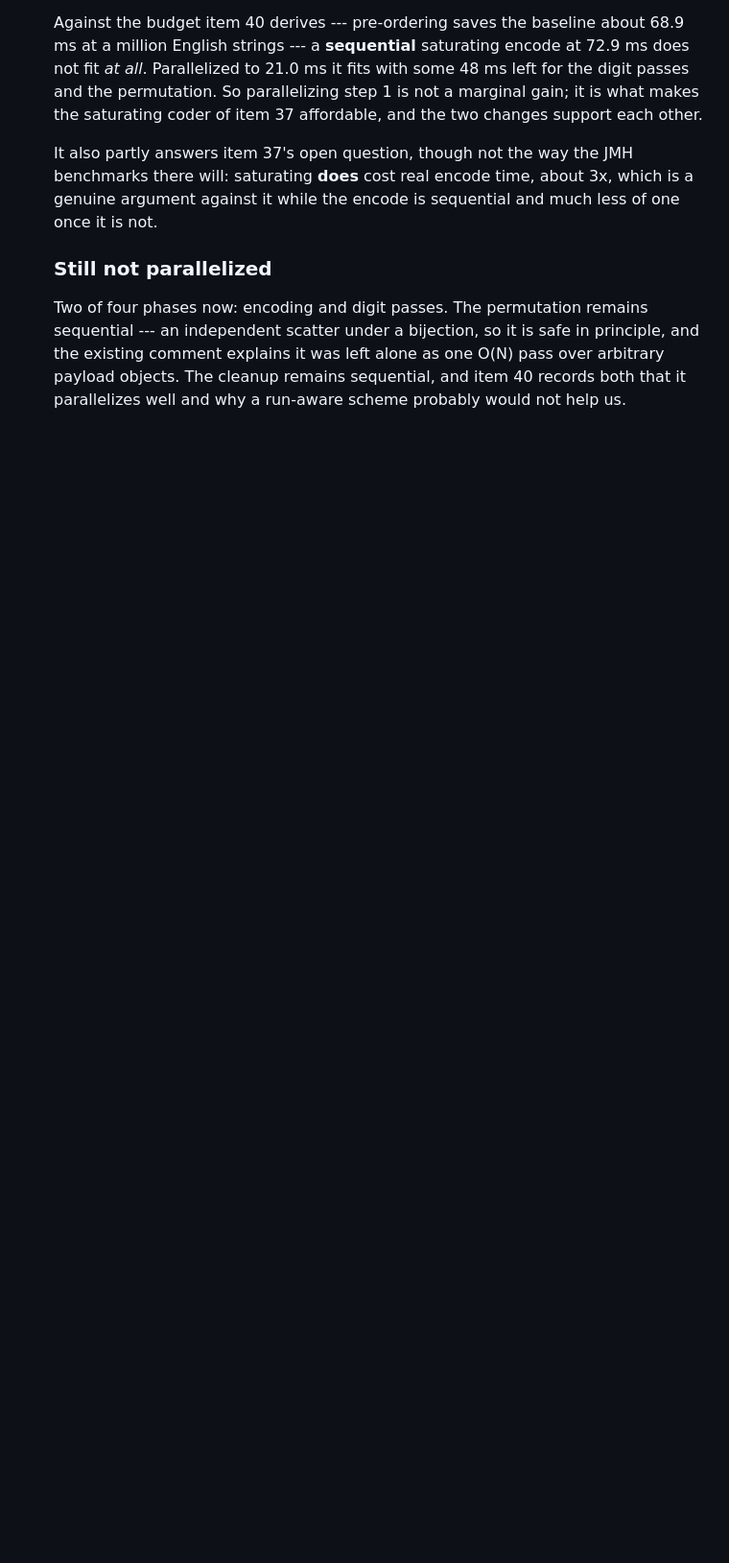
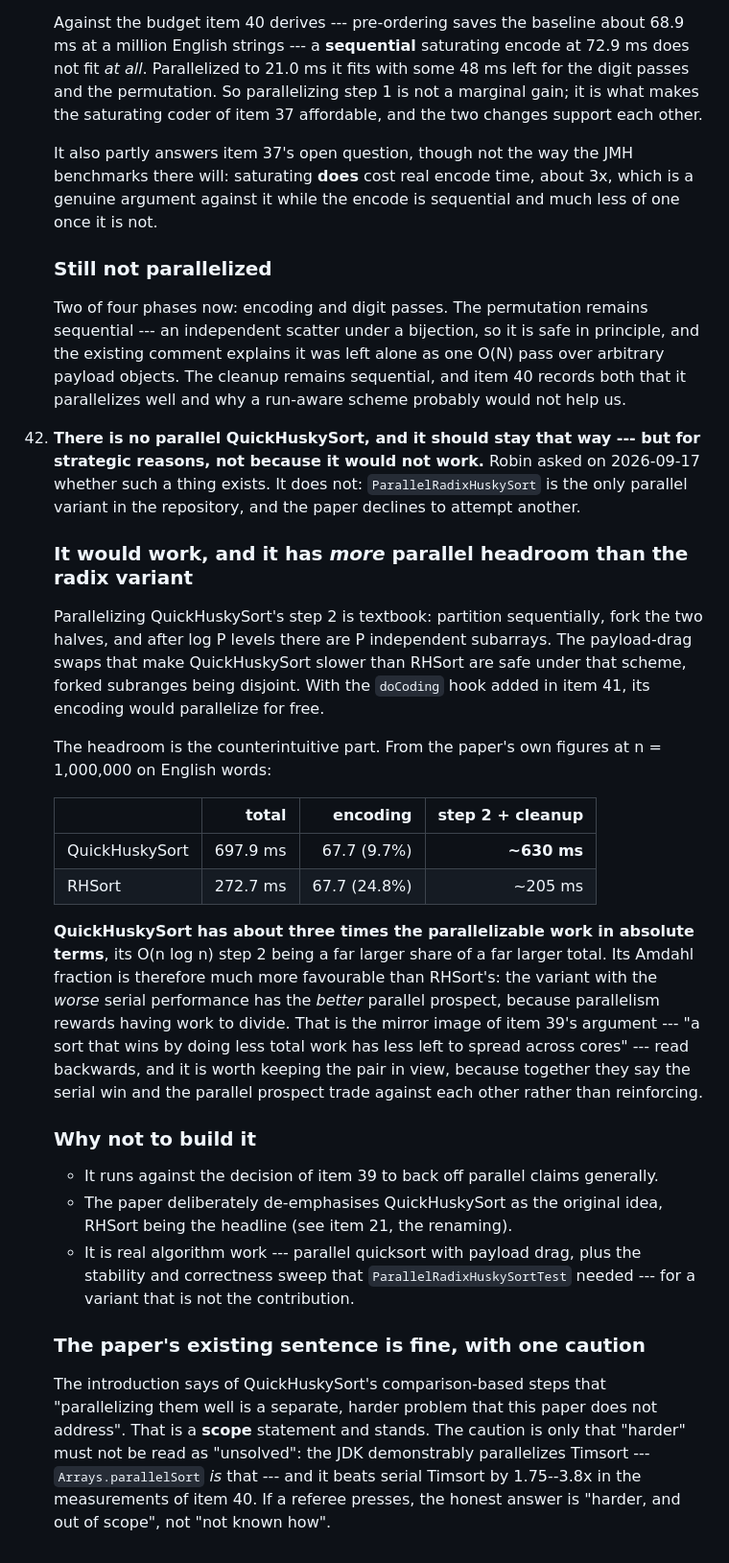
Before and after one commit to rchillyard/The-repository-formerly-known-as, a Markdown page: TODO.md, the part around the change. Shown at 96% size. GitHub-like rendering; blank space fills up the shorter version.

Commit message:
Re-point request 11 at 15cc2ff, and assess a parallel QuickHuskySort
The freeze commit named in request 11 was f92c269, taken before the encoding was
parallelized. It is now 15cc2ff, with 423 tests, and the request says why it
matters: every ParallelRadixHuskySort figure from request 10 predates the parallel
encode, which is a further reason 11b replaces the tables rather than extending
them.

Robin asked whether a parallel QuickHuskySort exists. It does not --
ParallelRadixHuskySort is the only parallel variant here -- and item 42 records
that it should stay that way, together with the reasoning, since a reviewer could
reasonably ask the same question.

It would work. Parallel quicksort is textbook: partition sequentially, fork the
halves, and after log P levels there are P independent subarrays; the payload-drag
swaps are safe because forked subranges are disjoint, and the doCoding hook of
item 41 would give it a parallel encoding for free.

What is worth recording is that it has MORE parallel headroom than the radix
variant, not less. At a million English words the paper's own figures put
QuickHuskySort's step 2 and cleanup at about 630 ms against RHSort's 205, its
O(n log n) step being a far larger share of a far larger total. So the variant with
the worse serial performance has the better parallel prospect, because parallelism
rewards having work to divide -- the mirror image of item 39's argument read
backwards. The two together say the serial win and the parallel prospect trade
against each other rather than reinforcing, which is worth keeping in view.

The reasons not to build it are strategic rather than technical: it runs against
the decision to back off parallel claims, the paper de-emphasises QuickHuskySort
as the original idea, and it is real algorithm work for a variant that is not the
contribution.

The paper's sentence declining to parallelize QuickHuskySort's comparison-based
steps stands as a scope statement. The item notes one caution: "harder" must not
be read as "unsolved", since the JDK demonstrably parallelizes Timsort and beats
the serial form by 1.75 to 3.8x.

Co-Authored-By: Claude Opus 5 <noreply@anthropic.com>

```diff
--- a/TODO.md
+++ b/TODO.md
@@ -1759,3 +1759,50 @@ is a defect; all are hardening or generalisation.
     explains it was left alone as one O(N) pass over arbitrary payload objects. The cleanup remains
     sequential, and item 40 records both that it parallelizes well and why a run-aware scheme
     probably would not help us.
+
+42. **There is no parallel QuickHuskySort, and it should stay that way --- but for strategic reasons,
+    not because it would not work.** Robin asked on 2026-09-17 whether such a thing exists. It does
+    not: `ParallelRadixHuskySort` is the only parallel variant in the repository, and the paper
+    declines to attempt another.
+
+    ### It would work, and it has *more* parallel headroom than the radix variant
+
+    Parallelizing QuickHuskySort's step 2 is textbook: partition sequentially, fork the two halves,
+    and after log P levels there are P independent subarrays. The payload-drag swaps that make
+    QuickHuskySort slower than RHSort are safe under that scheme, forked subranges being disjoint.
+    With the `doCoding` hook added in item 41, its encoding would parallelize for free.
+
+    The headroom is the counterintuitive part. From the paper's own figures at n = 1,000,000 on
+    English words:
+
+    | | total | encoding | step 2 + cleanup |
+    | --- | ---: | ---: | ---: |
+    | QuickHuskySort | 697.9 ms | 67.7 (9.7%) | **~630 ms** |
+    | RHSort | 272.7 ms | 67.7 (24.8%) | ~205 ms |
+
+    **QuickHuskySort has about three times the parallelizable work in absolute terms**, its
+    O(n log n) step 2 being a far larger share of a far larger total. Its Amdahl fraction is
+    therefore much more favourable than RHSort's: the variant with the *worse* serial performance has
+    the *better* parallel prospect, because parallelism rewards having work to divide. That is the
+    mirror image of item 39's argument --- "a sort that wins by doing less total work has less left to
+    spread across cores" --- read backwards, and it is worth keeping the pair in view, because
+    together they say the serial win and the parallel prospect trade against each other rather than
+    reinforcing.
+
+    ### Why not to build it
+
+    - It runs against the decision of item 39 to back off parallel claims generally.
+    - The paper deliberately de-emphasises QuickHuskySort as the original idea, RHSort being the
+      headline (see item 21, the renaming).
+    - It is real algorithm work --- parallel quicksort with payload drag, plus the stability and
+      correctness sweep that `ParallelRadixHuskySortTest` needed --- for a variant that is not the
+      contribution.
+
+    ### The paper's existing sentence is fine, with one caution
+
+    The introduction says of QuickHuskySort's comparison-based steps that "parallelizing them well is
+    a separate, harder problem that this paper does not address". That is a **scope** statement and
+    stands. The caution is only that "harder" must not be read as "unsolved": the JDK demonstrably
+    parallelizes Timsort --- `Arrays.parallelSort` *is* that --- and it beats serial Timsort by
+    1.75--3.8x in the measurements of item 40. If a referee presses, the honest answer is "harder,
+    and out of scope", not "not known how".
```
Also changed, not shown: doc/Run request for Yunlu.md (+7 -2 lines).
